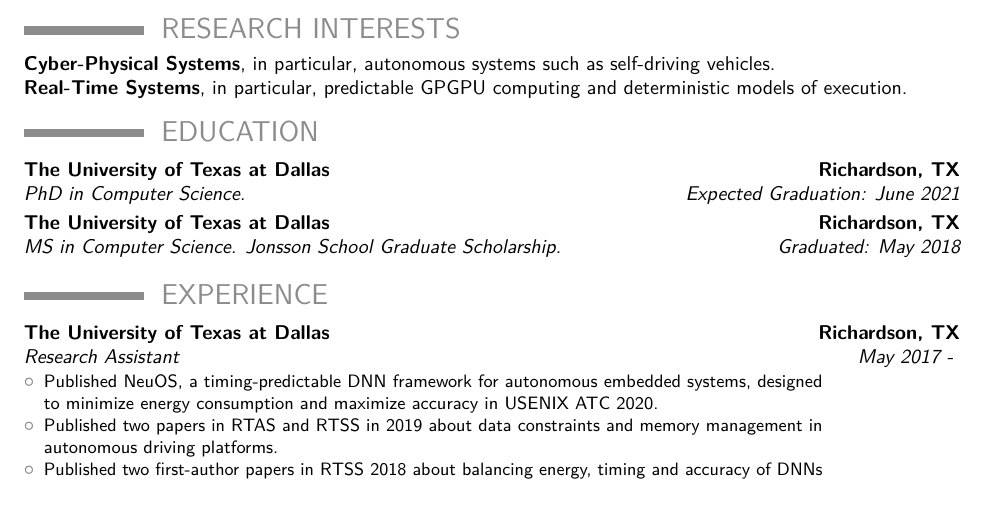
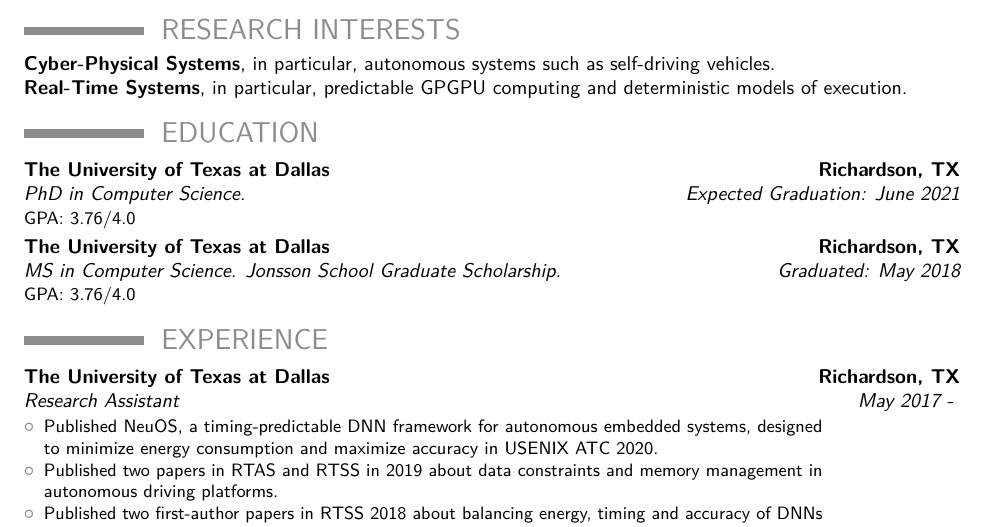
Before and after one commit to Soroosh129/resume, a LaTeX CV (resume.tex): part of page 1 of 2, cut so that both start at the same text. The pictures show the PDF file resume.pdf that the author committed with the source.

Commit message:
Added GPA

```diff
--- a/resume.tex
+++ b/resume.tex
@@ -116,8 +116,10 @@
 
 
 \section{EDUCATION}
-{\customcventry{Expected Graduation: June 2021}{PhD in Computer Science.}{The University of Texas at Dallas}{Richardson, TX}{}{}}
-{\customcventry{Graduated: May 2018}{MS in Computer Science. Jonsson School Graduate Scholarship.}{The University of Texas at Dallas}{Richardson, TX}{}{}}
+{\customcventry{Expected Graduation: June 2021}{PhD in Computer Science.}{The
+University of Texas at Dallas}{Richardson, TX}{}{GPA: 3.76/4.0}}
+{\customcventry{Graduated: May 2018}{MS in Computer Science. Jonsson School
+Graduate Scholarship.}{The University of Texas at Dallas}{Richardson, TX}{}{GPA: 3.76/4.0}}
 %{\customcventry{Graduated: July 2015}{BS in Software Engineering.}{Isfahan University of Technology}{Isfahan, Iran}{}{}}
 
 
```
Also changed, not shown: resume.pdf.
